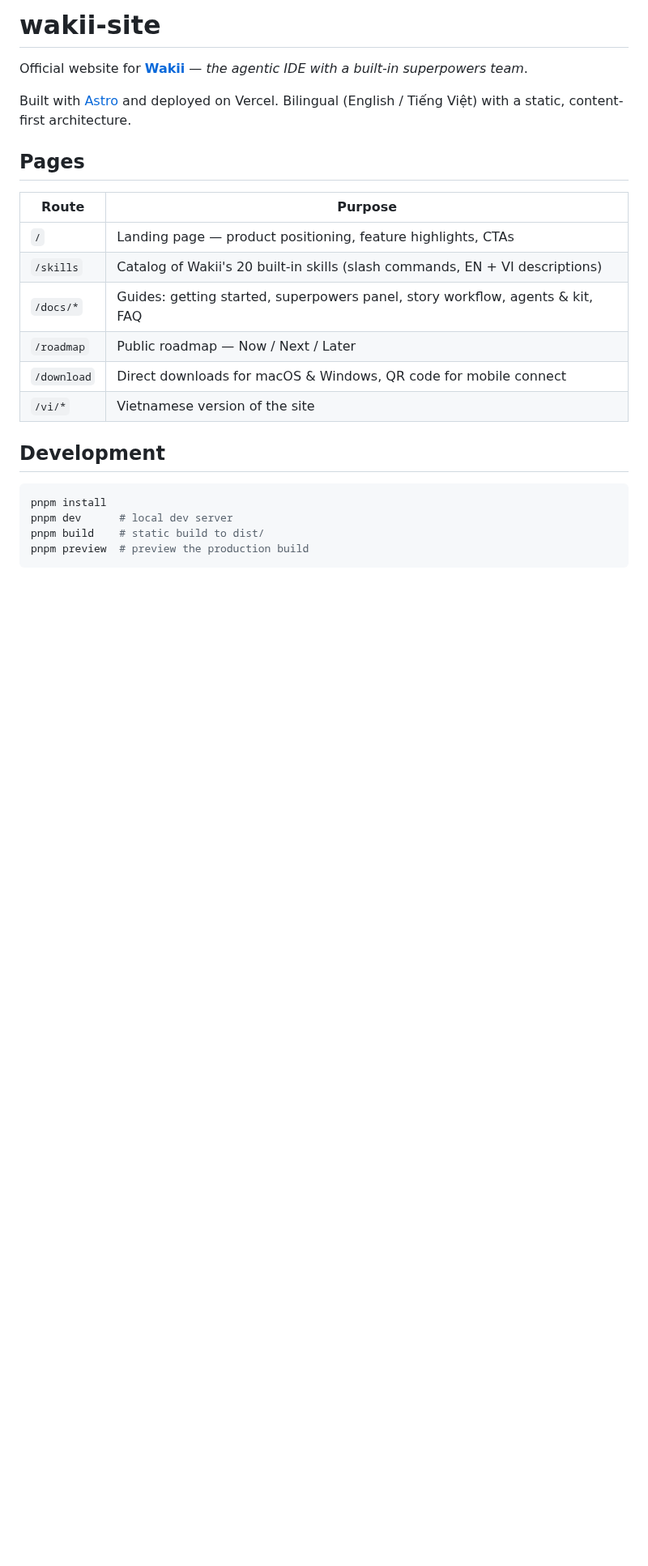
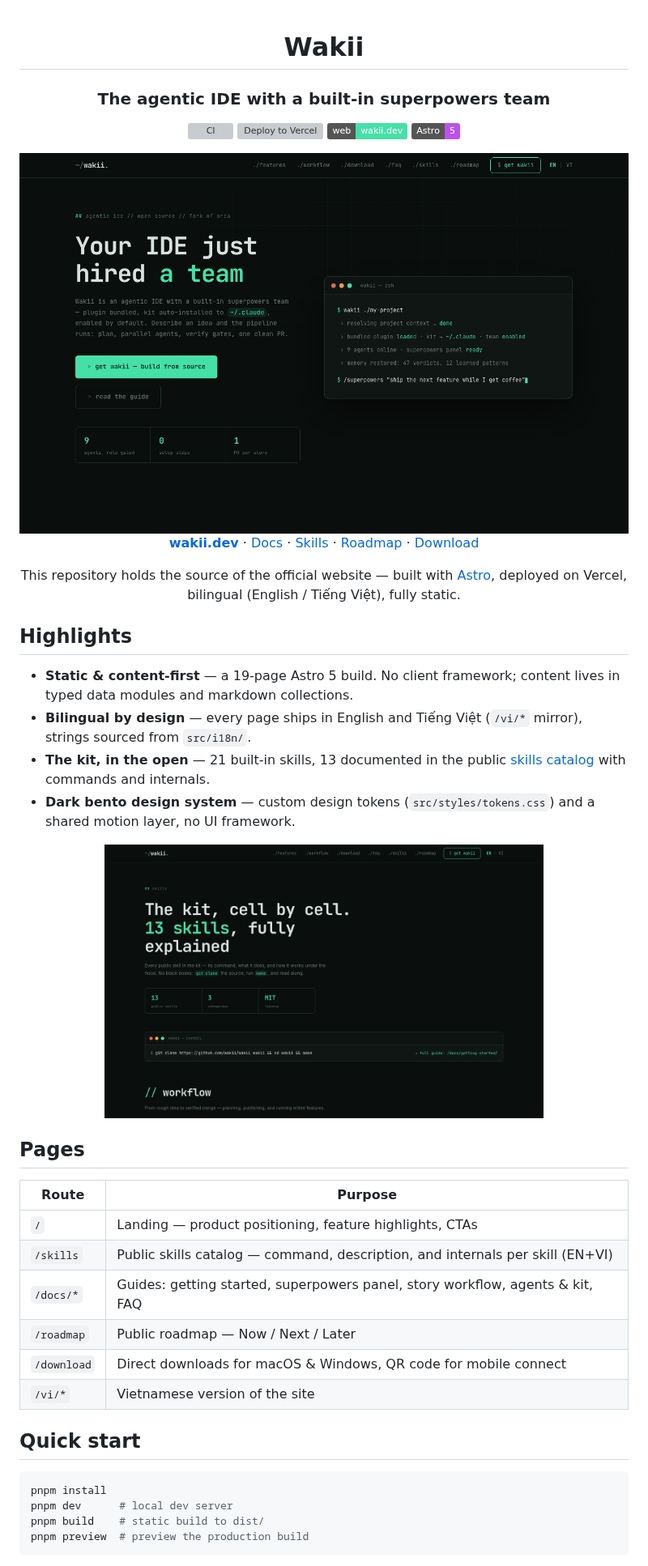
Before and after one commit to wakii-dev/wakii-site, a Markdown page: README.md, the part around one of its changes. Shown at 81% size. Drawn GitHub-style; pictures changed too: .github/assets/hero.png (added), .github/assets/skills.png (added); badges without logos; blank space fills up the shorter version; grey boxes are pictures that could not be loaded.

Commit message:
docs: redesign README — public face (badges, hero screenshots, highlights, collapsible dev sections)
- Centered header: title + tagline, CI/Deploy badges (green on wakii-dev/wakii-site), web + Astro badges
- Hero + skills screenshots captured from local build (.github/assets/) — prod still missing SF-3+SF-4
- New Highlights section; fix skills claim 20 → 21 total / 13 public (matches skills.ts filter)
- Editing content + Deployment folded into <details>; REPO_URL placeholder note kept

````diff
--- a/README.md
+++ b/README.md
@@ -1,23 +1,51 @@
-# wakii-site
+<div align="center">
 
-Official website for **[Wakii](https://wakii.dev)** — *the agentic IDE with a
-built-in superpowers team*.
+# Wakii
 
-Built with [Astro](https://astro.build) and deployed on Vercel. Bilingual
-(English / Tiếng Việt) with a static, content-first architecture.
+### The agentic IDE with a built-in superpowers team
+
+[![CI](https://github.com/wakii-dev/wakii-site/actions/workflows/ci.yml/badge.svg)](https://github.com/wakii-dev/wakii-site/actions/workflows/ci.yml)
+[![Deploy to Vercel](https://github.com/wakii-dev/wakii-site/actions/workflows/deploy.yml/badge.svg)](https://github.com/wakii-dev/wakii-site/actions/workflows/deploy.yml)
+[![Web](https://img.shields.io/badge/web-wakii.dev-45E0A8?logo=safari&logoColor=45E0A8)](https://wakii.dev)
+[![Astro](https://img.shields.io/badge/Astro-5-BC52EE?logo=astro&logoColor=BC52EE)](https://astro.build)
+
+<img src=".github/assets/hero.png" alt="Wakii landing page — “Your IDE just hired a team” headline with a terminal showing the Wakii pipeline: plan, parallel agents, verify gates, one clean PR" width="100%">
+
+**[wakii.dev](https://wakii.dev)** · [Docs](https://wakii.dev/docs/getting-started/) · [Skills](https://wakii.dev/skills/) · [Roadmap](https://wakii.dev/roadmap/) · [Download](https://wakii.dev/download/)
+
+This repository holds the source of the official website — built with
+[Astro](https://astro.build), deployed on Vercel, bilingual
+(English / Tiếng Việt), fully static.
+
+</div>
+
+## Highlights
+
+- **Static & content-first** — a 19-page Astro 5 build. No client framework;
+  content lives in typed data modules and markdown collections.
+- **Bilingual by design** — every page ships in English and Tiếng Việt
+  (`/vi/*` mirror), strings sourced from `src/i18n/`.
+- **The kit, in the open** — 21 built-in skills, 13 documented in the public
+  [skills catalog](https://wakii.dev/skills/) with commands and internals.
+- **Dark bento design system** — custom design tokens (`src/styles/tokens.css`)
+  and a shared motion layer, no UI framework.
+
+<div align="center">
+<img src=".github/assets/skills.png" alt="Wakii skills page — “The kit, cell by cell. 13 skills, fully explained” with install command and skill stats" width="72%">
+</div>
 
 ## Pages
 
-| Route            | Purpose                                                                     |
-| ---------------- | --------------------------------------------------------------------------- |
-| `/`              | Landing page — product positioning, feature highlights, CTAs                |
-| `/skills`        | Catalog of Wakii's 20 built-in skills (slash commands, EN + VI descriptions) |
-| `/docs/*`        | Guides: getting started, superpowers panel, story workflow, agents & kit, FAQ |
-| `/roadmap`       | Public roadmap — Now / Next / Later                                          |
-| `/download`      | Direct downloads for macOS & Windows, QR code for mobile connect             |
-| `/vi/*`          | Vietnamese version of the site                                              |
+| Route       | Purpose                                                                        |
+| ----------- | ------------------------------------------------------------------------------ |
+| `/`         | Landing — product positioning, feature highlights, CTAs                        |
+| `/skills`   | Public skills catalog — command, description, and internals per skill (EN+VI)  |
+| `/docs/*`   | Guides: getting started, superpowers panel, story workflow, agents & kit, FAQ  |
+| `/roadmap`  | Public roadmap — Now / Next / Later                                            |
+| `/download` | Direct downloads for macOS & Windows, QR code for mobile connect               |
+| `/vi/*`     | Vietnamese version of the site                                                 |
 
-## Development
+## Quick start
 
 ```bash
 pnpm install
````
Also changed, not shown: other parts of README.md (+17 -9 lines).
